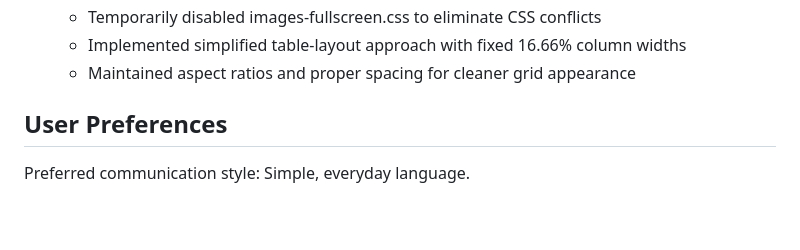
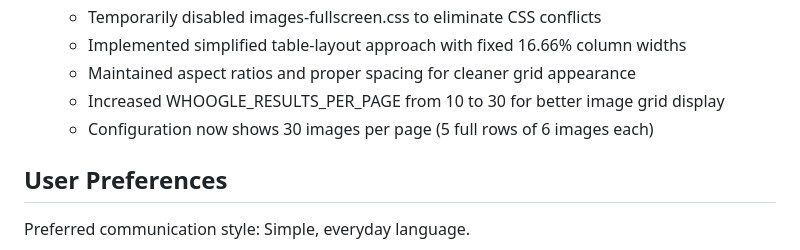
Before and after one commit to Rohithprovide/IcosSearchSystem-1, a Markdown page: replit.md, the part around the change. GitHub-like rendering; blank space fills up the shorter version.

Commit message:
Show more search results on each page to improve the browsing experience
Increase WHOOGLE_RESULTS_PER_PAGE from 10 to 30 in `replit.md` for an improved image grid display.

Replit-Commit-Author: Agent
Replit-Commit-Session-Id: b1157731-7918-4263-9b9f-c822660aff87
Replit-Commit-Screenshot-Url: https://storage.googleapis.com/screenshot-production-us-central1/e3998ea7-fd82-4e50-8c19-5aae944b0d92/9e988094-00c4-404c-9c87-cc10c3d7c47e.jpg

```diff
--- a/replit.md
+++ b/replit.md
@@ -205,6 +205,8 @@ This repository contains a Whoogle Search deployment wrapper for Replit. Whoogle
   - Temporarily disabled images-fullscreen.css to eliminate CSS conflicts
   - Implemented simplified table-layout approach with fixed 16.66% column widths
   - Maintained aspect ratios and proper spacing for cleaner grid appearance
+  - Increased WHOOGLE_RESULTS_PER_PAGE from 10 to 30 for better image grid display
+  - Configuration now shows 30 images per page (5 full rows of 6 images each)
 
 ## User Preferences
 
```
